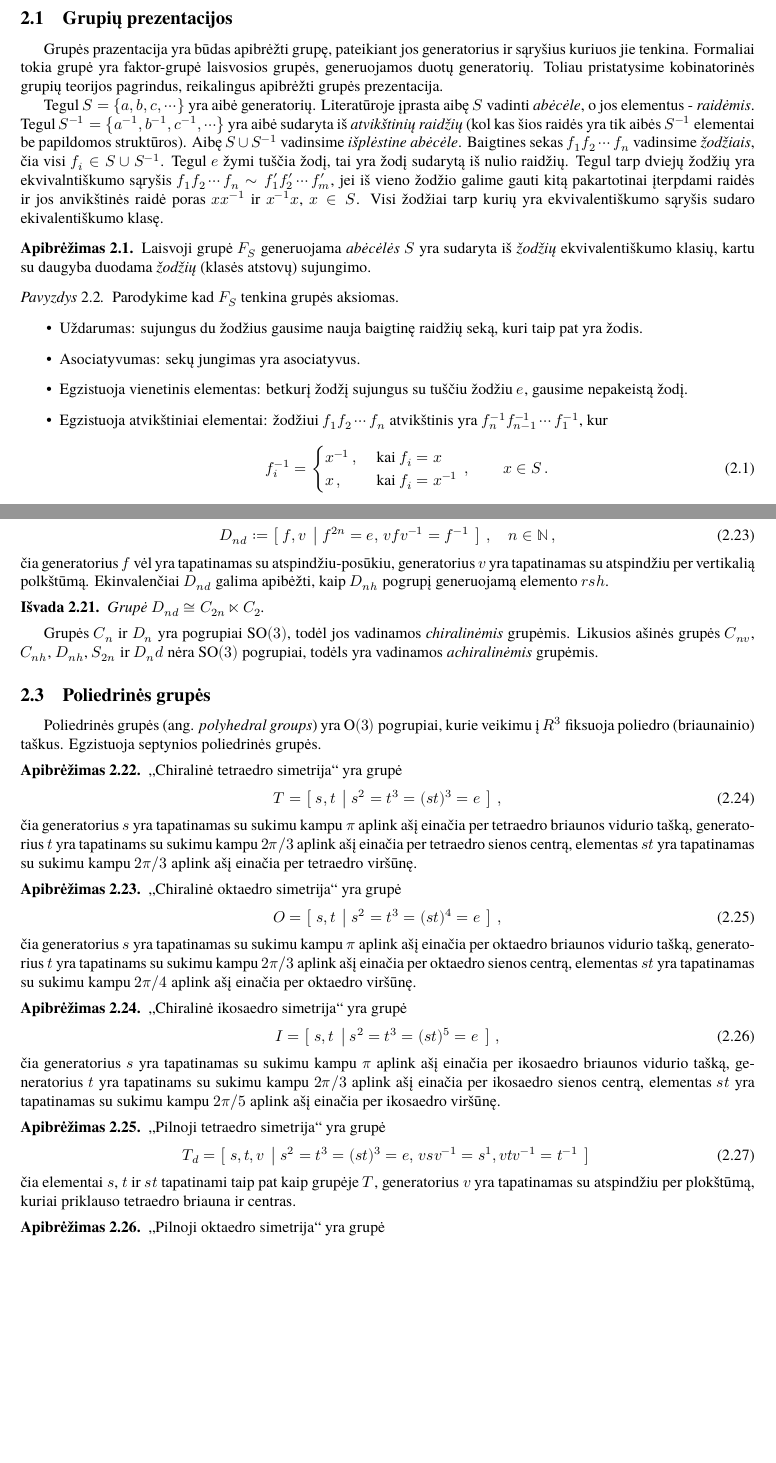
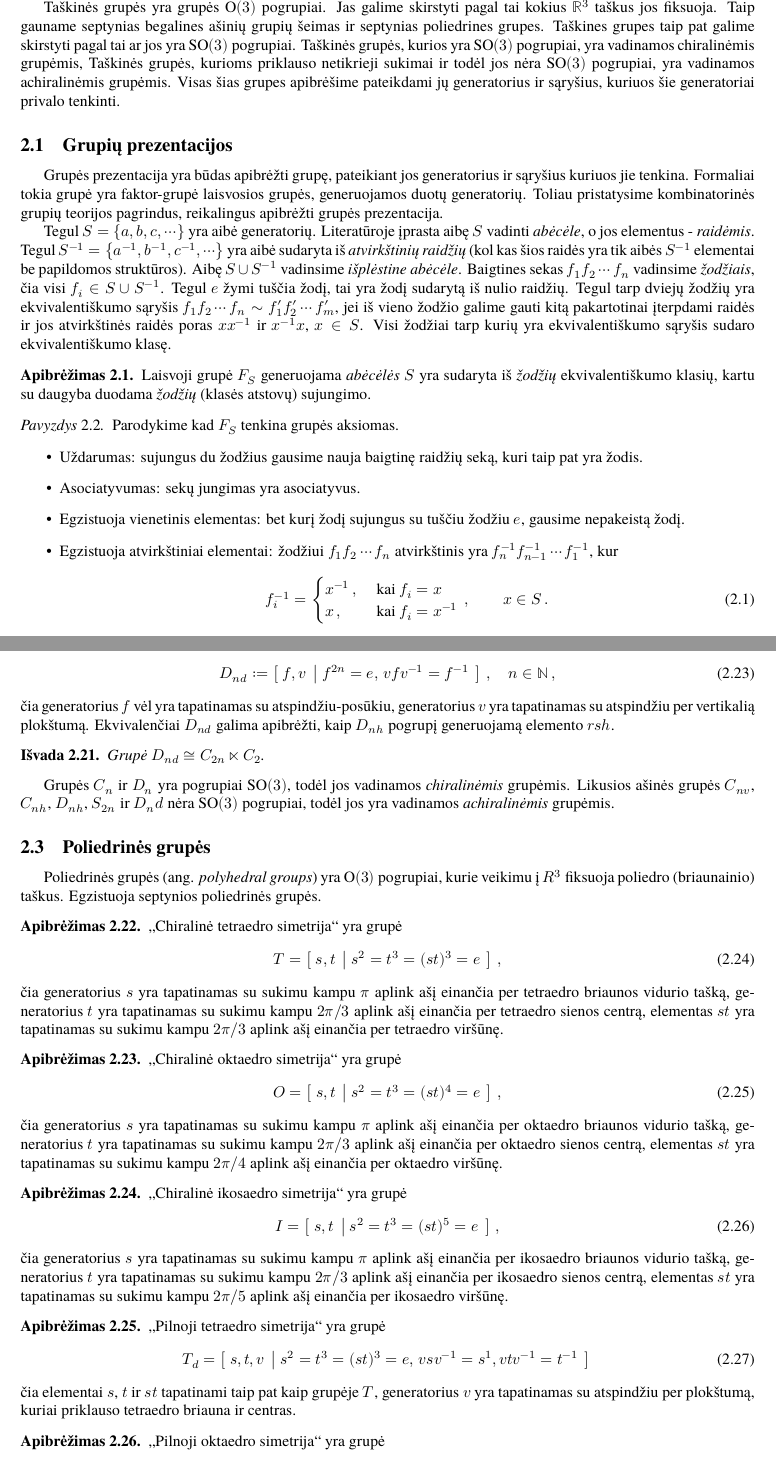
Before and after one commit to ImMenSon5040/double-gruops, a LaTeX document (darbas.tex, which reads sec/pointGrp/axial.tex, sec/pointGrp/free.tex, sec/pointGrp/main.tex): two parts of pages 15 and 18 of 22 before the commit and two parts of pages 15 and 18 of 23 after it, joined at a grey line, cut at the place of the change, the shorter picture padded with empty space. Compiled offline with XeLaTeX.

Commit message:
spell check

```diff
--- a/sec/pointGrp/axial.tex
+++ b/sec/pointGrp/axial.tex
@@ -205,8 +203,8 @@ Ašinės grupės yra skirstomos į septynias begalines šeimas.
 		\,,
 	\end{equation}
 	čia generatorius $f$ vėl yra tapatinamas su atspindžiu-posūkiu,
-	generatorius $v$ yra tapatinamas su atspindžiu per vertikalią polkštūmą.
-	Ekinvalenčiai $D_{nd}$ galima apibėžti,
+	generatorius $v$ yra tapatinamas su atspindžiu per vertikalią plokštumą.
+	Ekvivalenčiai $D_{nd}$ galima apibrėžti,
 	kaip $D_{nh}$ pogrupį generuojamą elemento $rsh$.
 \end{definition}
 
@@ -217,4 +215,4 @@ Ašinės grupės yra skirstomos į septynias begalines šeimas.
 Grupės $C_n$ ir $D_n$ yra pogrupiai $\SO3$,
 todėl jos vadinamos \emph{chiralinėmis} grupėmis.
 Likusios ašinės grupės $C_{nv}$, $C_{nh}$, $D_{nh}$, $S_{2n}$ ir $D_nd$ nėra $\SO3$
-pogrupiai, todėls yra vadinamos \emph{achiralinėmis} grupėmis.
+pogrupiai, todėl jos yra vadinamos \emph{achiralinėmis} grupėmis.
--- a/sec/pointGrp/free.tex
+++ b/sec/pointGrp/free.tex
@@ -1,29 +1,29 @@
 
 \subsection{Grupių prezentacijos}
 
-Grupės prazentacija yra būdas apibrėžti grupę,
+Grupės prezentacija yra būdas apibrėžti grupę,
 pateikiant jos generatorius ir sąryšius kuriuos jie tenkina.
 Formaliai tokia grupė yra faktor-grupė laisvosios grupės,
 generuojamos duotų generatorių.
-Toliau pristatysime kobinatorinės grupių teorijos pagrindus,
+Toliau pristatysime kombinatorinės grupių teorijos pagrindus,
 reikalingus apibrėžti grupės prezentacija.
 
 Tegul $S = \qty{a,b,c,\cdots}$ yra aibė generatorių.
 Literatūroje įprasta aibę $S$ vadinti \emph{abėcėle},
 o jos elementus - \emph{raidėmis}.
 Tegul $S^{-1} = \qty{a^{-1},b^{-1},c^{-1},\cdots}$
-yra aibė sudaryta iš \emph{atvikštinių raidžių}
+yra aibė sudaryta iš \emph{atvirkštinių raidžių}
 (kol kas šios raidės yra tik aibės $S^{-1}$ elementai be papildomos struktūros).
 Aibę $S \cup S^{-1}$ vadinsime \emph{išplėstine abėcėle}.
 Baigtines sekas $ f_1 f_2 \cdots f_n$ vadinsime \emph{žodžiais},
 čia visi $f_i \in S \cup S^{-1}$.
 Tegul $e$ žymi tuščia žodį,
 tai yra žodį sudarytą iš nulio raidžių.
-Tegul tarp dviejų žodžių yra ekvivalntiškumo sąryšis
+Tegul tarp dviejų žodžių yra ekvivalentiškumo sąryšis
 $f_1 f_2 \cdots f_n \sim f'_1 f'_2 \cdots f'_m$,
 jei iš vieno žodžio galime gauti kitą
-pakartotinai įterpdami raidės ir jos anvikštinės raidė poras $xx^{-1}$ ir $x^{-1}x$, $x \in S$.
-Visi žodžiai tarp kurių yra ekvivalentiškumo sąryšis sudaro ekivalentiškumo klasę.
+pakartotinai įterpdami raidės ir jos atvirkštinės raidės poras $xx^{-1}$ ir $x^{-1}x$, $x \in S$.
+Visi žodžiai tarp kurių yra ekvivalentiškumo sąryšis sudaro ekvivalentiškumo klasę.
 \begin{definition}
 	Laisvoji grupė $F_S$ generuojama \emph{abėcėlės} $S$ yra sudaryta iš
 	\emph{žodžių} ekvivalentiškumo klasių,
@@ -38,9 +38,9 @@ Visi žodžiai tarp kurių yra ekvivalentiškumo sąryšis sudaro ekivalentišku
 		\item Asociatyvumas:
 			sekų jungimas yra asociatyvus.
 		\item Egzistuoja vienetinis elementas:
-			betkurį žodžį sujungus su tuščiu žodžiu $e$, gausime nepakeistą žodį.
-		\item Egzistuoja atvikštiniai elementai:
-			žodžiui $f_1 f_2 \cdots f_n$ atvikštinis yra $f_{n}^{-1} f_{n-1}^{-1} \cdots f_1^{-1}$,
+			bet kurį žodį sujungus su tuščiu žodžiu $e$, gausime nepakeistą žodį.
+		\item Egzistuoja atvirkštiniai elementai:
+			žodžiui $f_1 f_2 \cdots f_n$ atvirkštinis yra $f_{n}^{-1} f_{n-1}^{-1} \cdots f_1^{-1}$,
 			kur
 			\begin{equation}
 				f_i^{-1}=
--- a/sec/pointGrp/main.tex
+++ b/sec/pointGrp/main.tex
@@ -1,5 +1,17 @@
 
 \section{Taškinės grupės}
+
+Taškinės grupės yra grupės $\Orth3$ pogrupiai.
+Jas galime skirstyti pagal tai kokius $\set R^3$ taškus jos fiksuoja.
+Taip gauname septynias begalines ašinių grupių šeimas
+ir septynias poliedrines grupes.
+Taškines grupes taip pat galime skirstyti pagal tai ar jos yra $\SO3$ pogrupiai.
+Taškinės grupės, kurios yra $\SO3$ pogrupiai, yra vadinamos chiralinėmis grupėmis,
+Taškinės grupės, kurioms priklauso netikrieji sukimai ir todėl jos nėra $\SO3$ pogrupiai,
+yra vadinamos achiralinėmis grupėmis.
+Visas šias grupes apibrėšime pateikdami jų generatorius ir sąryšius,
+kuriuos šie generatoriai privalo tenkinti.
+
 
 \input{sec/pointGrp/free}
 \input{sec/pointGrp/axial}
--- a/sec/pointGrp/polyhedral.tex
+++ b/sec/pointGrp/polyhedral.tex
@@ -11,9 +11,9 @@ Egzistuoja septynios poliedrinės grupės.
 		T = \present{s,t}{s^2=t^3=(st)^3=e}
 		\,,
 	\end{equation}
-	čia generatorius $s$ yra tapatinamas su sukimu kampu $\pi$ aplink ašį einačia per tetraedro briaunos vidurio tašką,
-	generatorius $t$ yra tapatinams su sukimu kampu $2\pi/3$ aplink ašį einačia per tetraedro sienos centrą,
-	elementas $st$ yra tapatinamas su sukimu kampu $2\pi/3$ aplink ašį einačia per tetraedro viršūnę.
+	čia generatorius $s$ yra tapatinamas su sukimu kampu $\pi$ aplink ašį einančia per tetraedro briaunos vidurio tašką,
+	generatorius $t$ yra tapatinamas su sukimu kampu $2\pi/3$ aplink ašį einančia per tetraedro sienos centrą,
+	elementas $st$ yra tapatinamas su sukimu kampu $2\pi/3$ aplink ašį einančia per tetraedro viršūnę.
 \end{definition}
 
 \begin{definition}
@@ -22,9 +22,9 @@ Egzistuoja septynios poliedrinės grupės.
 		O = \present{s,t}{s^2=t^3=(st)^4=e}
 		\,,
 	\end{equation}
-	čia generatorius $s$ yra tapatinamas su sukimu kampu $\pi$ aplink ašį einačia per oktaedro briaunos vidurio tašką,
-	generatorius $t$ yra tapatinams su sukimu kampu $2\pi/3$ aplink ašį einačia per oktaedro sienos centrą,
-	elementas $st$ yra tapatinamas su sukimu kampu $2\pi/4$ aplink ašį einačia per oktaedro viršūnę.
+	čia generatorius $s$ yra tapatinamas su sukimu kampu $\pi$ aplink ašį einančia per oktaedro briaunos vidurio tašką,
+	generatorius $t$ yra tapatinamas su sukimu kampu $2\pi/3$ aplink ašį einančia per oktaedro sienos centrą,
+	elementas $st$ yra tapatinamas su sukimu kampu $2\pi/4$ aplink ašį einančia per oktaedro viršūnę.
 \end{definition}
 
 \begin{definition}
@@ -33,9 +33,9 @@ Egzistuoja septynios poliedrinės grupės.
 		I = \present{s,t}{s^2=t^3=(st)^5=e}
 		\,,
 	\end{equation}
-	čia generatorius $s$ yra tapatinamas su sukimu kampu $\pi$ aplink ašį einačia per ikosaedro briaunos vidurio tašką,
-	generatorius $t$ yra tapatinams su sukimu kampu $2\pi/3$ aplink ašį einačia per ikosaedro sienos centrą,
-	elementas $st$ yra tapatinamas su sukimu kampu $2\pi/5$ aplink ašį einačia per ikosaedro viršūnę.
+	čia generatorius $s$ yra tapatinamas su sukimu kampu $\pi$ aplink ašį einančia per ikosaedro briaunos vidurio tašką,
+	generatorius $t$ yra tapatinamas su sukimu kampu $2\pi/3$ aplink ašį einančia per ikosaedro sienos centrą,
+	elementas $st$ yra tapatinamas su sukimu kampu $2\pi/5$ aplink ašį einančia per ikosaedro viršūnę.
 \end{definition}
 
 \begin{definition}
```
Also changed, not shown: sec/pointGrp/axial.tex (34 more changed lines), sec/pointGrp/free.tex (14 more changed lines), sec/pointGrp/polyhedral.tex (4 more changed lines).
